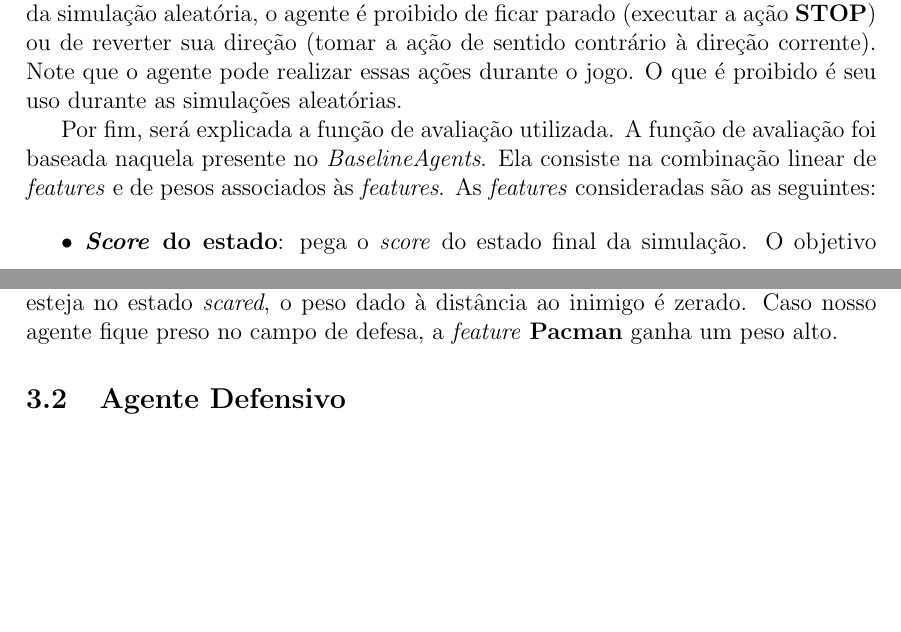
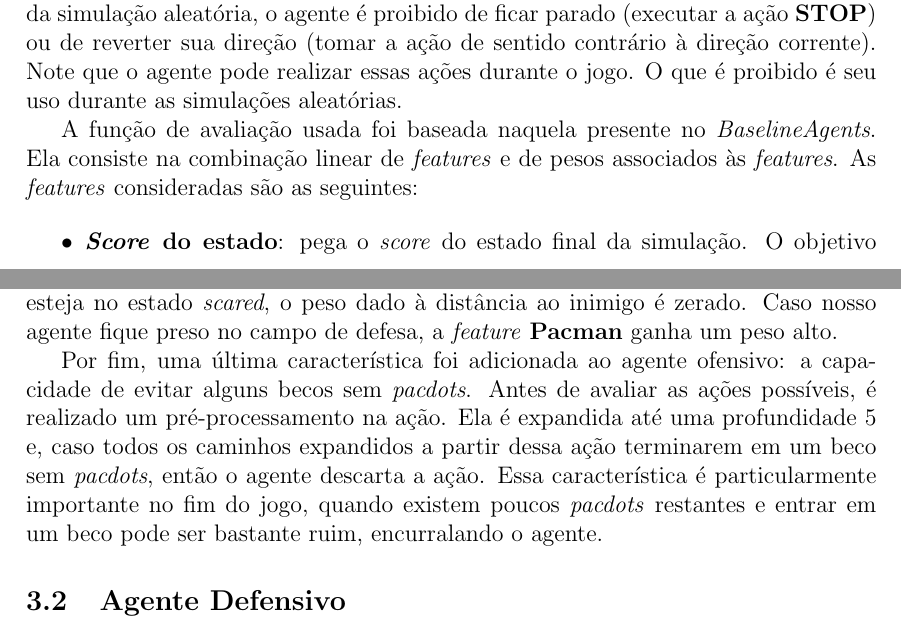
Before and after one commit to thiagov/pacman-ai, a LaTeX document (doc/Relatorio.tex): two parts of pages 2 and 3 of 3, joined at a grey line, cut so that both start at the same text, the shorter picture padded with empty space. Compiled offline with pdfLaTeX.

Commit message:
Finalizando doc sobre agente ofensivo

```diff
--- a/doc/Relatorio.tex
+++ b/doc/Relatorio.tex
@@ -142,9 +142,7 @@ a ação \textbf{STOP}) ou de reverter sua direção (tomar a ação de sentido
 corrente). Note que o agente pode realizar essas ações durante o jogo. O que é proibido é seu
 uso durante as simulações aleatórias.
 
-
-
-Por fim, será explicada a função de avaliação utilizada. A função de avaliação foi
+A função de avaliação usada foi
 baseada naquela presente no \textit{BaselineAgents}. Ela consiste na
 combinação linear de \textit{features} e de pesos associados às \textit{features}.
 As \textit{features} consideradas são as seguintes:
@@ -178,6 +176,13 @@ melhor) e um peso nulo é dado à \textit{feature} \textbf{Pacman}. Caso o opone
 estado \textit{scared}, o peso dado à distância ao inimigo é zerado. Caso nosso agente fique preso
 no campo de defesa, a \textit{feature} \textbf{Pacman} ganha um peso alto.
 
+Por fim, uma última característica foi adicionada ao agente ofensivo: a capacidade de evitar
+alguns becos sem \textit{pacdots}. Antes de avaliar as ações possíveis, é realizado um
+pré-processamento na ação. Ela é expandida até uma profundidade $5$ e, caso todos os caminhos
+expandidos a partir dessa ação terminarem em um beco sem \textit{pacdots}, então o agente descarta a
+ação. Essa característica é particularmente importante no fim do jogo, quando existem poucos
+\textit{pacdots} restantes e entrar em um beco pode ser bastante ruim, encurralando o agente.
+
 \subsection{Agente Defensivo}
 
 \section{Análise de complexidade}
```
